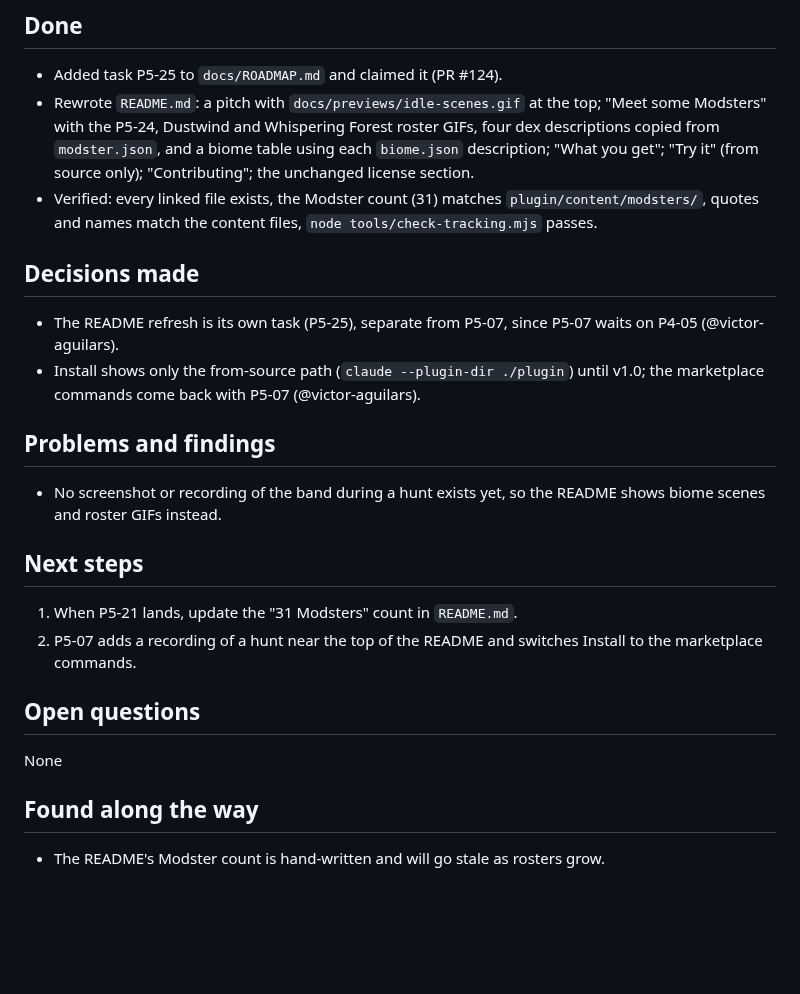
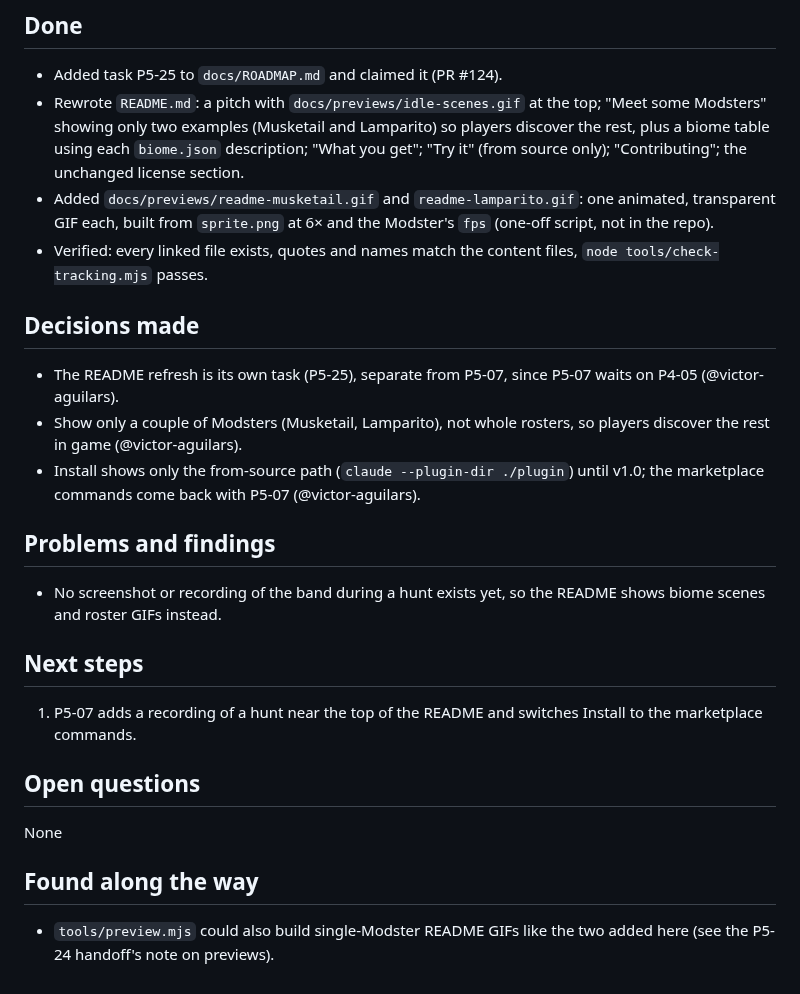
Before and after one commit to danielpg95/modster-hunter, a Markdown page: docs/sessions/2026-10-16-victor-aguilars-P5-25.md, the part around the change. GitHub-like rendering; blank space fills up the shorter version.

```diff
--- a/docs/sessions/2026-10-16-victor-aguilars-P5-25.md
+++ b/docs/sessions/2026-10-16-victor-aguilars-P5-25.md
@@ -14,18 +14,22 @@ game is, pictures of Modsters, how to install it, and how to contribute.
 
 - Added task P5-25 to `docs/ROADMAP.md` and claimed it (PR #124).
 - Rewrote `README.md`: a pitch with `docs/previews/idle-scenes.gif` at the top;
-  "Meet some Modsters" with the P5-24, Dustwind and Whispering Forest roster
-  GIFs, four dex descriptions copied from `modster.json`, and a biome table
-  using each `biome.json` description; "What you get"; "Try it" (from source
+  "Meet some Modsters" showing only two examples (Musketail and Lamparito)
+  so players discover the rest, plus a biome table using each `biome.json`
+  description; "What you get"; "Try it" (from source
   only); "Contributing"; the unchanged license section.
-- Verified: every linked file exists, the Modster count (31) matches
-  `plugin/content/modsters/`, quotes and names match the content files,
+- Added `docs/previews/readme-musketail.gif` and `readme-lamparito.gif`: one
+  animated, transparent GIF each, built from `sprite.png` at 6× and the
+  Modster's `fps` (one-off script, not in the repo).
+- Verified: every linked file exists, quotes and names match the content files,
   `node tools/check-tracking.mjs` passes.
 
 ## Decisions made
 
 - The README refresh is its own task (P5-25), separate from P5-07, since P5-07
   waits on P4-05 (@victor-aguilars).
+- Show only a couple of Modsters (Musketail, Lamparito), not whole rosters,
+  so players discover the rest in game (@victor-aguilars).
 - Install shows only the from-source path (`claude --plugin-dir ./plugin`)
   until v1.0; the marketplace commands come back with P5-07 (@victor-aguilars).
 
@@ -36,8 +40,7 @@ game is, pictures of Modsters, how to install it, and how to contribute.
 
 ## Next steps
 
-1. When P5-21 lands, update the "31 Modsters" count in `README.md`.
-2. P5-07 adds a recording of a hunt near the top of the README and switches
+1. P5-07 adds a recording of a hunt near the top of the README and switches
    Install to the marketplace commands.
 
 ## Open questions
@@ -46,4 +49,5 @@ None
 
 ## Found along the way
 
-- The README's Modster count is hand-written and will go stale as rosters grow.
+- `tools/preview.mjs` could also build single-Modster README GIFs like the two
+  added here (see the P5-24 handoff's note on previews).
```
Also changed, not shown: README.md (+17 -20 lines), docs/previews/readme-lamparito.gif (added), docs/previews/readme-musketail.gif (added).
